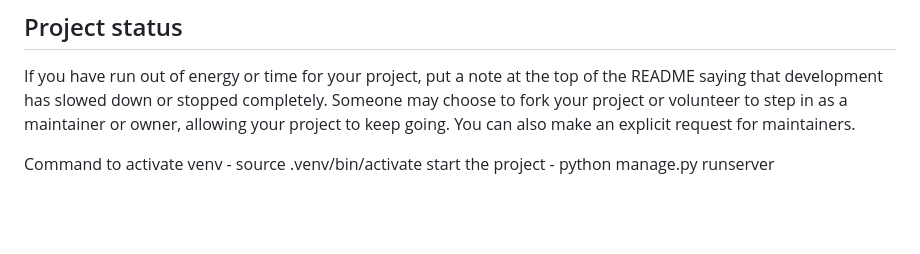
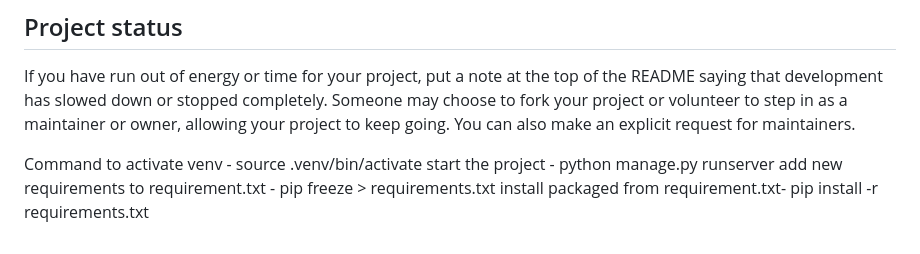
Before and after one commit to expertzappdev/ai-written-test, a Markdown page: README.md, the part around the change. Rendered like a GitHub page; blank space fills up the shorter version.

Commit message:
Added Updated ReadMe File

```diff
--- a/README.md
+++ b/README.md
@@ -95,3 +95,5 @@ If you have run out of energy or time for your project, put a note at the top of
 
 Command to activate venv - source .venv/bin/activate
 start the project - python manage.py runserver
+add new requirements to requirement.txt - pip freeze > requirements.txt
+install packaged from requirement.txt- pip install -r requirements.txt
```
